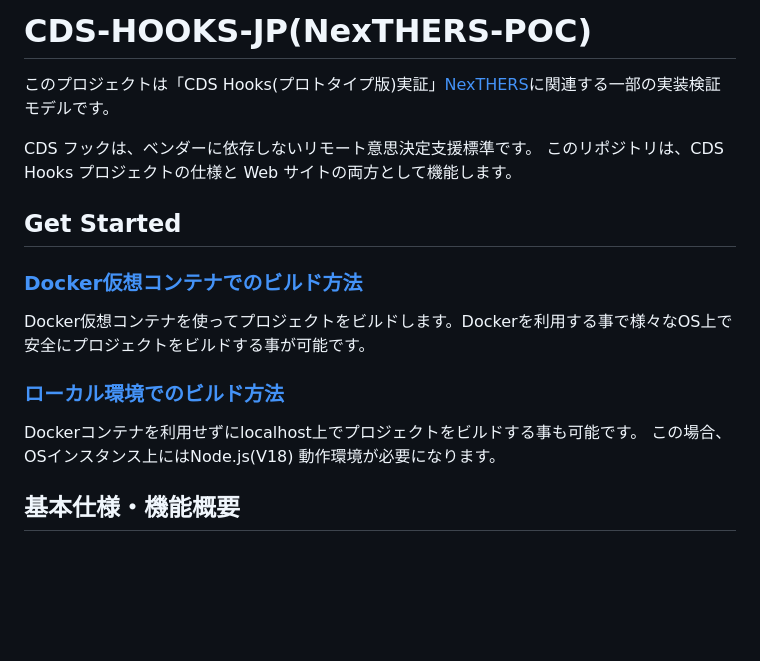
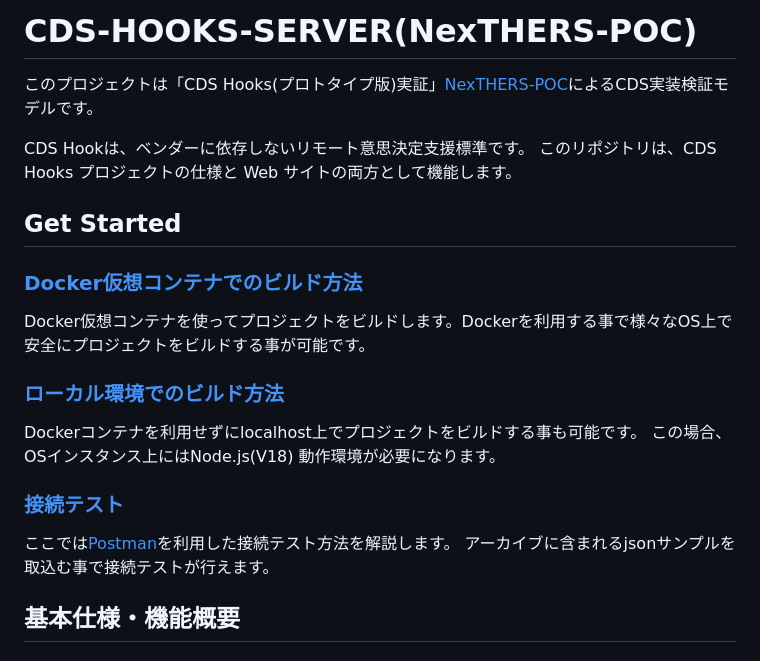
Before and after one commit to NeXEHRS/cds-hooks-proto, a Markdown page: cds-server-next-docker/README.md, the part around the change. GitHub-like rendering; blank space fills up the shorter version.

```diff
--- a/cds-server-next-docker/README.md
+++ b/cds-server-next-docker/README.md
@@ -1,7 +1,7 @@
-# CDS-HOOKS-JP(NexTHERS-POC)
-このプロジェクトは「CDS Hooks(プロトタイプ版)実証」[NexTHERS](https://www.nexehrs-cpc.jp/)に関連する一部の実装検証モデルです。
+# CDS-HOOKS-SERVER(NexTHERS-POC)
+このプロジェクトは「CDS Hooks(プロトタイプ版)実証」[NexTHERS-POC](https://www.nexehrs-cpc.jp/)によるCDS実装検証モデルです。
 
-CDS フックは、ベンダーに依存しないリモート意思決定支援標準です。 このリポジトリは、CDS Hooks プロジェクトの仕様と Web サイトの両方として機能します。
+CDS Hookは、ベンダーに依存しないリモート意思決定支援標準です。 このリポジトリは、CDS Hooks プロジェクトの仕様と Web サイトの両方として機能します。
 ## Get Started
 ### [Docker仮想コンテナでのビルド方法](./docs/build_docker.md)
 Docker仮想コンテナを使ってプロジェクトをビルドします。Dockerを利用する事で様々なOS上で安全にプロジェクトをビルドする事が可能です。
@@ -9,6 +9,10 @@ Docker仮想コンテナを使ってプロジェクトをビルドします。Do
 ### [ローカル環境でのビルド方法](./docs/build_localhost.md)
 Dockerコンテナを利用せずにlocalhost上でプロジェクトをビルドする事も可能です。
 この場合、OSインスタンス上にはNode.js(V18) 動作環境が必要になります。
+
+### [接続テスト](./docs/build_test.md)
+ここでは[Postman](https://www.postman.com/)を利用した接続テスト方法を解説します。
+アーカイブに含まれるjsonサンプルを取込む事で接続テストが行えます。
 
 ## 基本仕様・機能概要
 ### [CDSサービスとDatabaseの管理](./docs/extention01.md)
```
Also changed, not shown: cds-server-next-docker/docs/build_test.md (added, +20 -0 lines), cds-server-next-docker/docs/extention03.md (+1 -1 lines), cds-server-next-docker/docs/img/postman-001.png (added), 1 other file.
